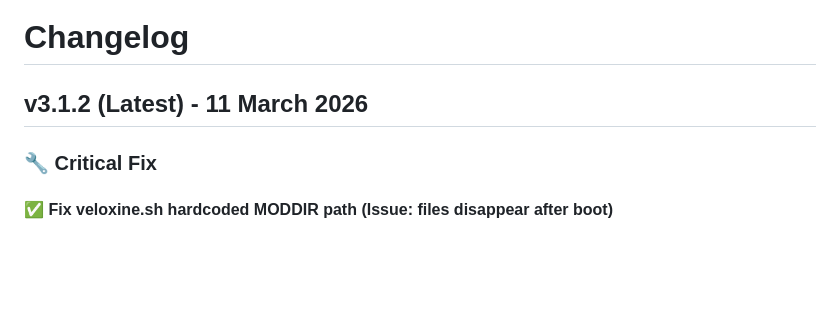
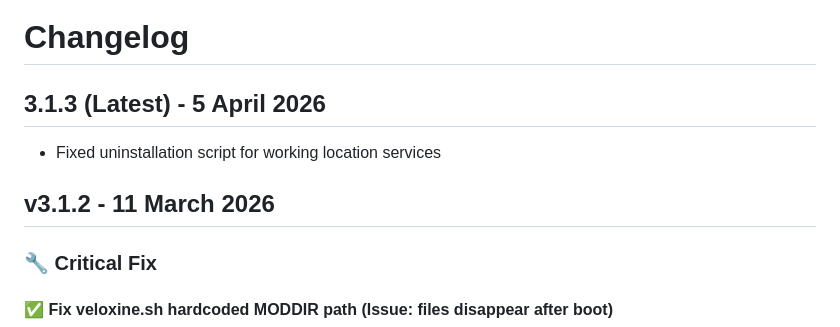
Before and after one commit to kaushikieeee/GhostGMS, a Markdown page: CHANGELOG.md, the part around the change. Rendered like a GitHub page; blank space fills up the shorter version.

```diff
--- a/CHANGELOG.md
+++ b/CHANGELOG.md
@@ -1,6 +1,12 @@
 # Changelog
 
-## v3.1.2 (Latest) - 11 March 2026
+
+## 3.1.3 (Latest) - 5 April 2026
+
+- Fixed uninstallation script for working location services
+
+
+## v3.1.2 - 11 March 2026
 
 ### 🔧 Critical Fix
 
```
